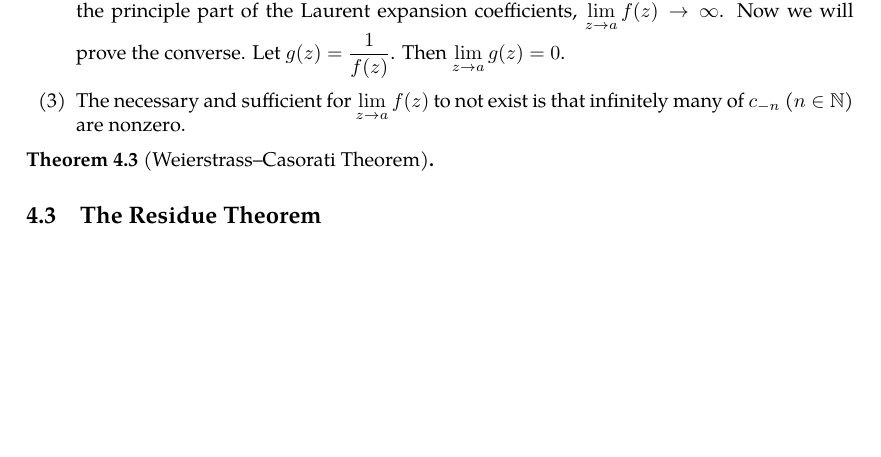
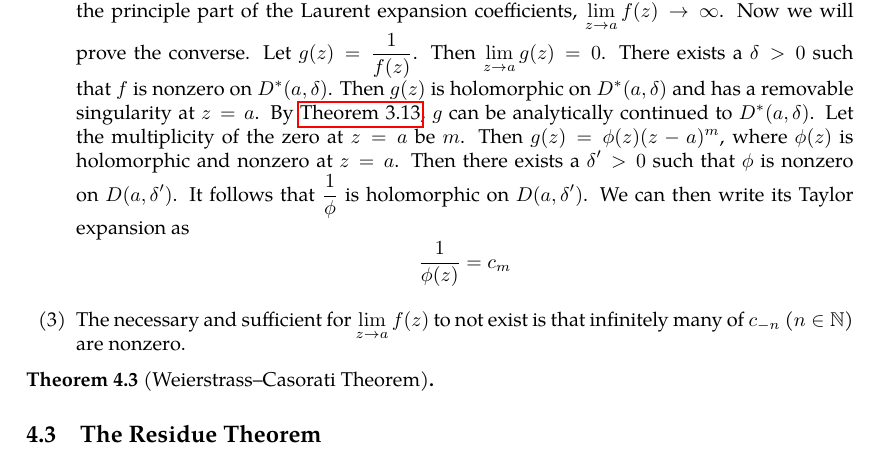
Before and after one commit to slipperking/complex-analysis-latex, a LaTeX document (main.tex): part of page 73 of 74, cut so that both start at the same text, the shorter picture padded with empty space. Compiled offline with pdfLaTeX.

Commit message:
overleaf_to_git (Tue Jun 24 23:40:56 2025 -0700): update main.tex from r14764 to r14773

```diff
--- a/main.tex
+++ b/main.tex
@@ -1838,7 +1838,7 @@ An \textit{isolated singularity} of a complex function is a point \(a\in\mathbb{
     \item If \(\lim_{z\to a}f(z)\) exists and is finite, then \(z=a\) is a removable singularity and can be analytically continued to \(D(a,r)\) by \autoref{thm:analyticcontinuationremovablesingularities}. Consequently, \(f(z)\) has a convergent Taylor expansion and the principle part of its Laurent expansion vanishes, and \(f(z)=\varphi(z)\).
     \item If \(\lim_{z\to a}f(z)=\infty\), then \(z=a\) is a \textit{pole} of \(f\) (from the stereographic projection and the Riemann sphere, the \(\infty\) is a single point in \(\riemannsphere\), and approaching \(\infty\) does not distinguish between different directions, unlike the use of \(+\infty\) and \(-\infty\) on the real number line). This is equivalent to there being a finite number of nonzero \(c_{-n}\)'s, where \(n\in\mathbb{N}\). In other words the principle part of \(f\) is equal to \[\psi(z)=\frac{c_{-1}}{z-a}+\cdots+\frac{c_{-m}}{(z-a)^m}\quad c_{-m}\neq0\] for some \(m\in\mathbb{N}\). Therefore, \(f(z)=\varphi(z)+\psi(z)=\sum_{n=-m}^\infty c_n(z-a)^n=\frac{g(z)}{(z-a)^m}\) on the punctured disk \(D^*(a,r)\), where \(g(z)=\sum_{n=0}^\infty c_{n-m}(z-a)^n\) is holomorphic on \(D(a,r)\) and does not attain a zero at \(z=a\). Then \(f(z)\) has a pole at \(z=a\) with order \(m\). If \(m=1\), the pole is also called a \textit{simple pole}.
 
-    Obviously, under the assumption of a finite, nonempty number of non-negative terms in the principle part of the Laurent expansion coefficients, \(\lim_{z\to a}f(z)\to\infty\). Now we will prove the converse. Let \(g(z)=\frac{1}{f(z)}\). Then \(\lim_{z\to a}g(z)=0\).
+    Obviously, under the assumption of a finite, nonempty number of non-negative terms in the principle part of the Laurent expansion coefficients, \(\lim_{z\to a}f(z)\to\infty\). Now we will prove the converse. Let \(g(z)=\frac{1}{f(z)}\). Then \(\lim_{z\to a}g(z)=0\). There exists a \(\delta>0\) such that \(f\) is nonzero on \(D^*(a,\delta)\). Then \(g(z)\) is holomorphic on \(D^*(a,\delta)\) and has a removable singularity at \(z=a\). By \autoref{thm:analyticcontinuationremovablesingularities}, \(g\) can be analytically continued to \(D^*(a,\delta)\). Let the multiplicity of the zero at \(z=a\) be \(m\). Then \(g(z)=\phi(z)(z-a)^m\), where \(\phi(z)\) is holomorphic and nonzero at \(z=a\). Then there exists a \(\delta'>0\) such that \(\phi\) is nonzero on \(D(a,\delta')\). It follows that \(\frac{1}{\phi}\) is holomorphic on \(D(a,\delta')\). We can then write its Taylor expansion as \[\frac{1}{\phi(z)}=c_m\]
     \item The necessary and sufficient for \(\lim_{z\to a} f(z)\) to not exist is that infinitely many of \(c_{-n}\) (\(n\in\mathbb{N}\)) are nonzero.
 \end{enumerate}
 \begin{theorem}[Weierstrass--Casorati Theorem]\label{thm:weierstrasscasorati}
```
